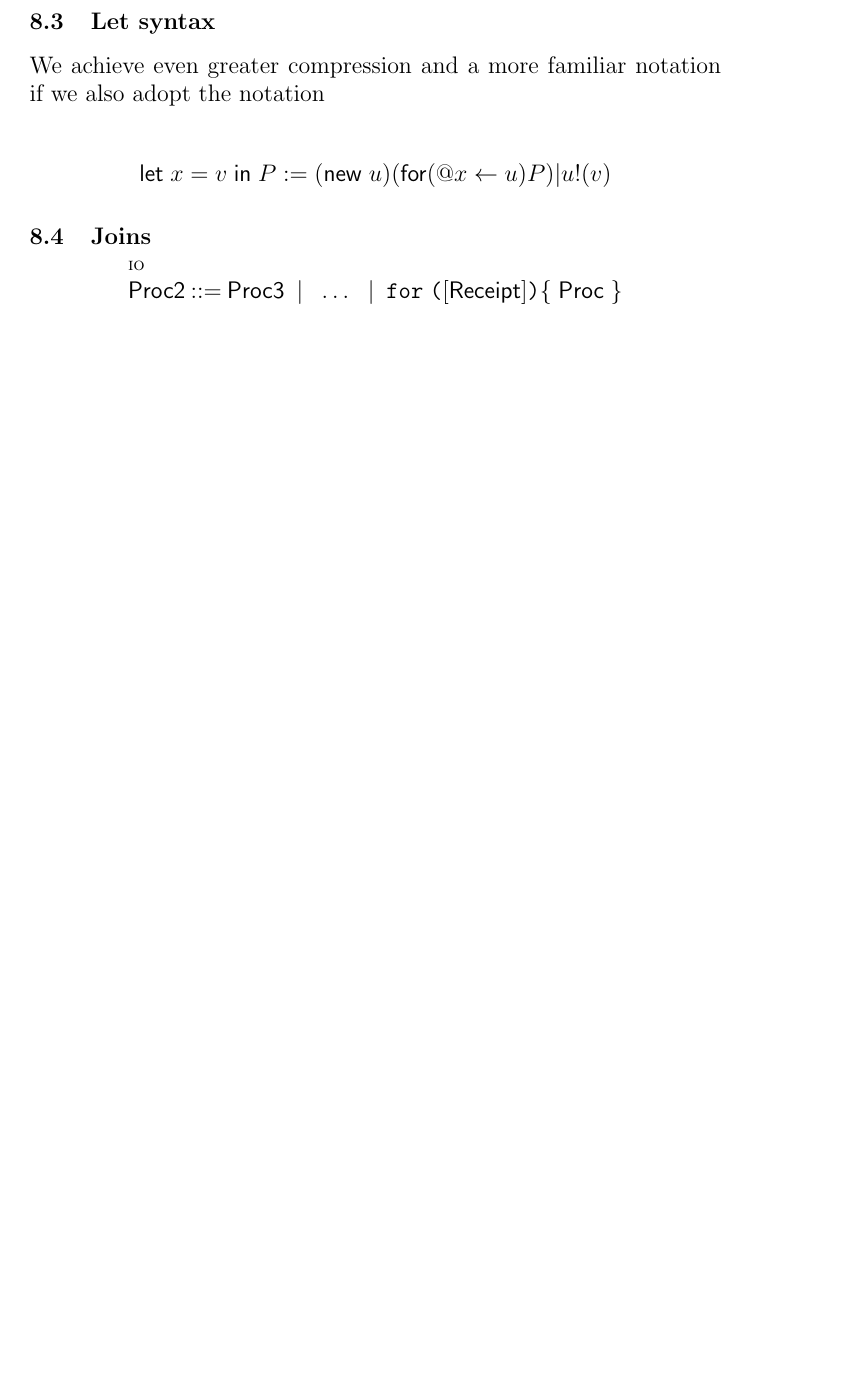
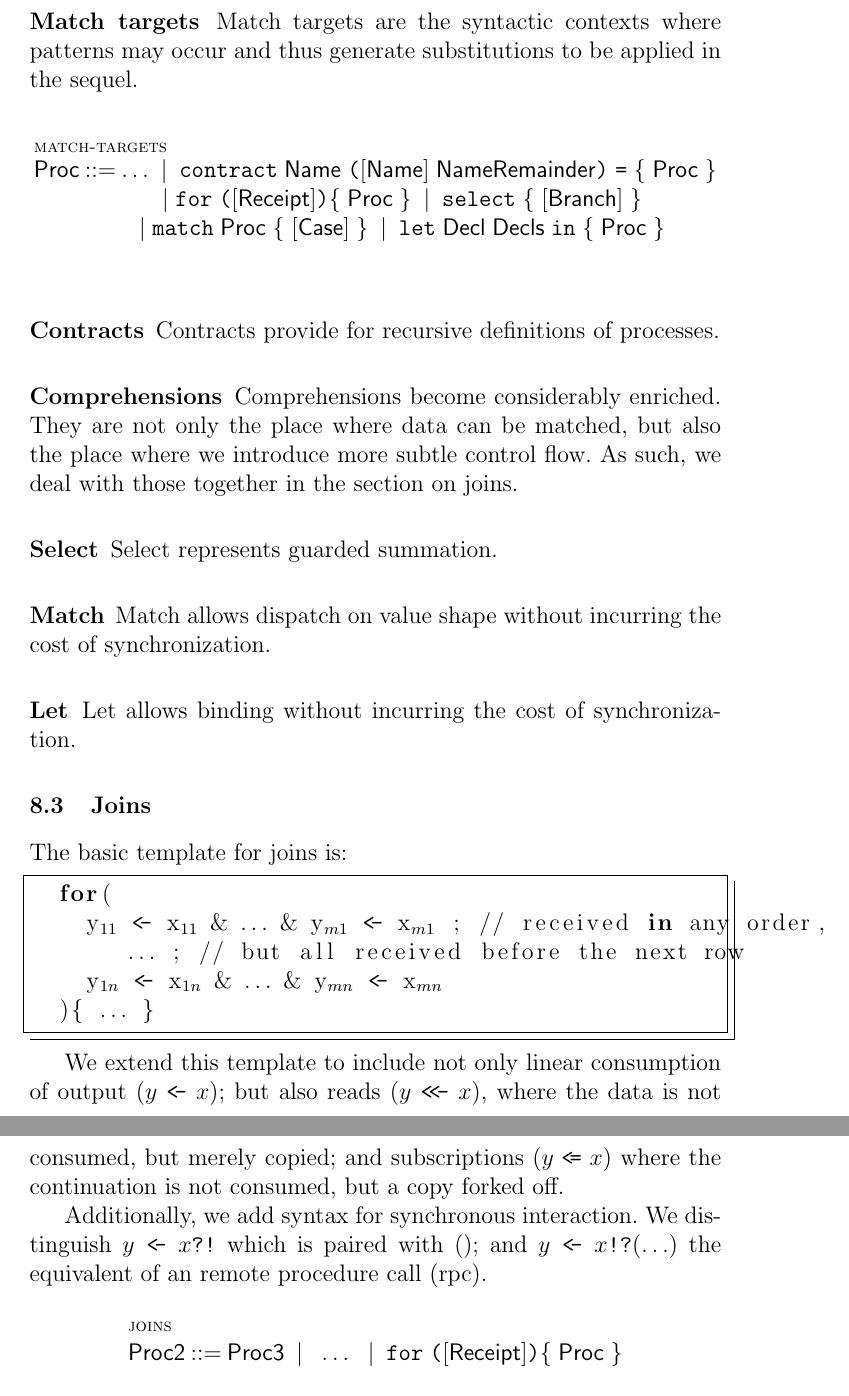
Before and after one commit to leithaus/rho4u, a LaTeX thesis (rho20/rho20.tex, which reads rho20/rho20.rho.sugar.tex): part of page 28 of 53 before the commit and two parts of pages 26 and 27 of 54 after it, the two joined at a grey line, cut at the place of the change, the shorter picture padded with empty space. Compiled offline with pdfLaTeX; a LaTeX package or settings file that is missing is left out.

Commit message:
added more detailed discussion of pattern matching targets

```diff
--- a/rho20/rho20.rho.sugar.tex
+++ b/rho20/rho20.rho.sugar.tex
@@ -0,0 +68,68 @@
+\subsubsection{Match targets}
+
+Match targets are the syntactic contexts where patterns may occur and
+thus generate substitutions to be applied in the sequel.
+
+\begin{mathpar}
+  \inferrule* [lab=match-targets] {} {\mathsf{Proc} \bc \ldots \;\bm\; \texttt{contract}\; \mathsf{Name}\; \texttt{(} \mathsf{[Name]}\; \mathsf{NameRemainder} \texttt{)}\; \texttt{=}\; \texttt{\{}\; \mathsf{Proc}\; \texttt{\}} \\
+    \and
+    \;\bm\; \texttt{for}\; \texttt{(} \mathsf{[Receipt]} \texttt{)} \texttt{\{} \;\mathsf{Proc}\; \texttt{\}} \;\bm\; \texttt{select}\; \texttt{\{} \;\mathsf{[Branch]}\; \texttt{\}} \\
+    \and
+    \;\bm\; \texttt{match}\; \mathsf{Proc}\; \texttt{\{} \;\mathsf{[Case]}\; \texttt{\}} \;\bm\; \texttt{let}\; \mathsf{Decl}\; \mathsf{Decls}\; \texttt{in}\; \texttt{\{} \;\mathsf{Proc}\; \texttt{\}} }\\
+\end{mathpar}
+
+\subsubsection{Contracts}
+
+Contracts provide for recursive definitions of processes.
+
+\subsubsection{Comprehensions}
+
+Comprehensions become considerably enriched. They are not only the
+place where data can be matched, but also the place where we introduce
+more subtle control flow. As such, we deal with those together in the
+section on joins.
+
+\subsubsection{Select}
+
+Select represents guarded summation.
+
+\subsubsection{Match}
+
+Match allows dispatch on value shape without incurring the cost of synchronization.
+
+\subsubsection{Let}
+
+Let allows binding without incurring the cost of synchronization.
+
+%% \subsection{Let syntax}
+%% We achieve even greater compression and a more
+%% familiar notation if we also adopt the notation
+
+%% \begin{mathpar}
+%%   \mathsf{let}\; x \;\mathsf{=}\; v \;\mathsf{in}\; P := (\mathsf{new} \; u)(\prefix{u}{@x}P)\mathsf{|}\outputp{u}{v}
+%% \end{mathpar}
+\subsection{Joins}
+
+The basic template for joins is:
+
+\begin{lstlisting}[mathescape=true]
+  for(
+    y$_{11}$ $\sngllarrow$ x$_{11}$ & $\ldots$ & y$_{m1}$ $\sngllarrow$ x$_{m1}$ ; // received in any order,
+       $\dots$ ; // but all received before the next row
+    y$_{1n}$ $\sngllarrow$ x$_{1n}$ & $\ldots$ & y$_{mn}$ $\sngllarrow$ x$_{mn}$
+  ){ $\ldots$ }
+\end{lstlisting}
+
+We extend this template to include not only linear consumption of
+output ($y \;\sngllarrow\; x$); but also reads ($y \;\dblhdlarrow\;
+x$), where the data is not consumed, but merely copied; and
+subscriptions ($y \;\dbltllarrow\; x$) where the continuation is not
+consumed, but a copy forked off.
+
+Additionally, we add syntax for synchronous interaction. We
+distinguish $y \;\sngllarrow\; x\texttt{?!}$ which is paired with ();
+and $y \;\sngllarrow\; x\texttt{!?}( \ldots )$ the equivalent of an
+remote procedure call (rpc).
+
+\begin{mathpar}
+  \inferrule* [lab=joins] {} {\mathsf{Proc2} \bc \mathsf{Proc3} \;\bm\; \;\ldots\; \;\bm\; \texttt{for}\; \texttt{(} \mathsf{[Receipt]} \texttt{)} \texttt{\{} \;\mathsf{Proc}\; \texttt{\}}} \\
@@ -0,0 +146 @@
+\end{mathpar}
@@ -170,11 +292,0 @@ used idioms.
-\subsection{Let syntax}
-We achieve even greater compression and a more
-familiar notation if we also adopt the notation
-
-\begin{mathpar}
-  \mathsf{let}\; x \;\mathsf{=}\; v \;\mathsf{in}\; P := (\mathsf{new} \; u)(\prefix{u}{@x}P)\mathsf{|}\outputp{u}{v}
-\end{mathpar}
-\subsection{Joins}
-
-\begin{mathpar}
-  \inferrule* [lab=io] {} {\mathsf{Proc2} \bc \mathsf{Proc3} \;\bm\; \;\ldots\; \;\bm\; \texttt{for}\; \texttt{(} \mathsf{[Receipt]} \texttt{)} \texttt{\{} \;\mathsf{Proc}\; \texttt{\}}} \\
@@ -191 +292,0 @@ familiar notation if we also adopt the notation
-\end{mathpar}
```
Also changed, not shown: rho20/rho20.pdf, rho20/rho20.rho.sugar.tex (246 more changed lines).
